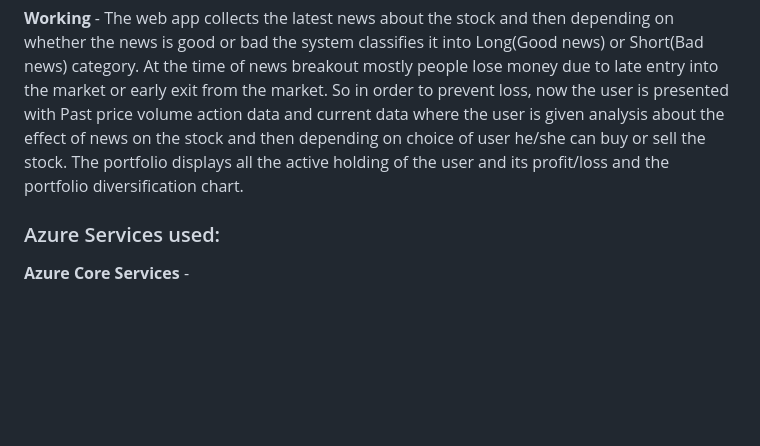
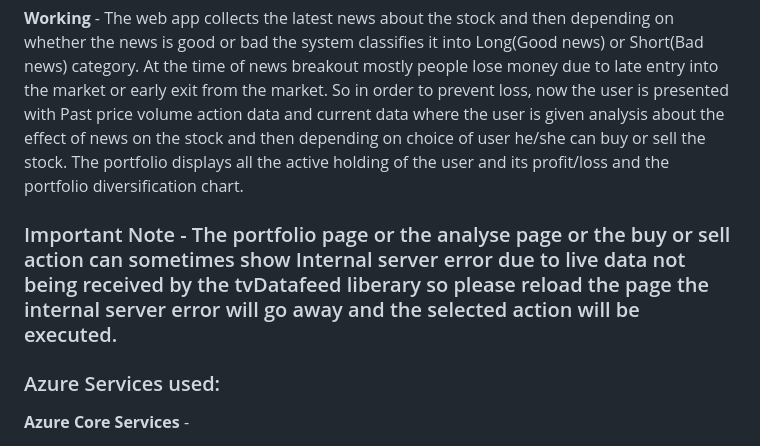
Before and after one commit to ADC-1747/FRT_ENA, a Markdown page: README.md, the part around the change. GitHub-like rendering; blank space fills up the shorter version.

```diff
--- a/README.md
+++ b/README.md
@@ -22,6 +22,7 @@ To analyse the effect of news on the price and volume of an equity/stock/share f
 
   **Working** -  The web app collects the latest news about the stock and then depending on whether the news is good or bad the system classifies it into Long(Good news) or Short(Bad news) category. At the time of news breakout mostly people lose money due to late entry into the market or early exit from the market. So in order to prevent loss, now the user is presented with Past price volume action data and current data where the user is given analysis about the effect of news on the stock and then depending on choice of user he/she can buy or sell the stock. The portfolio displays all the active holding of the user and its profit/loss and the portfolio diversification chart.
 
+### Important Note - The portfolio page or the analyse page or the buy or sell action can sometimes show Internal server error due to live data not being received by the tvDatafeed liberary so please reload the page the internal server error will go away and the selected action will be executed.
 
 ### Azure Services used:
    **Azure Core Services** -
```
